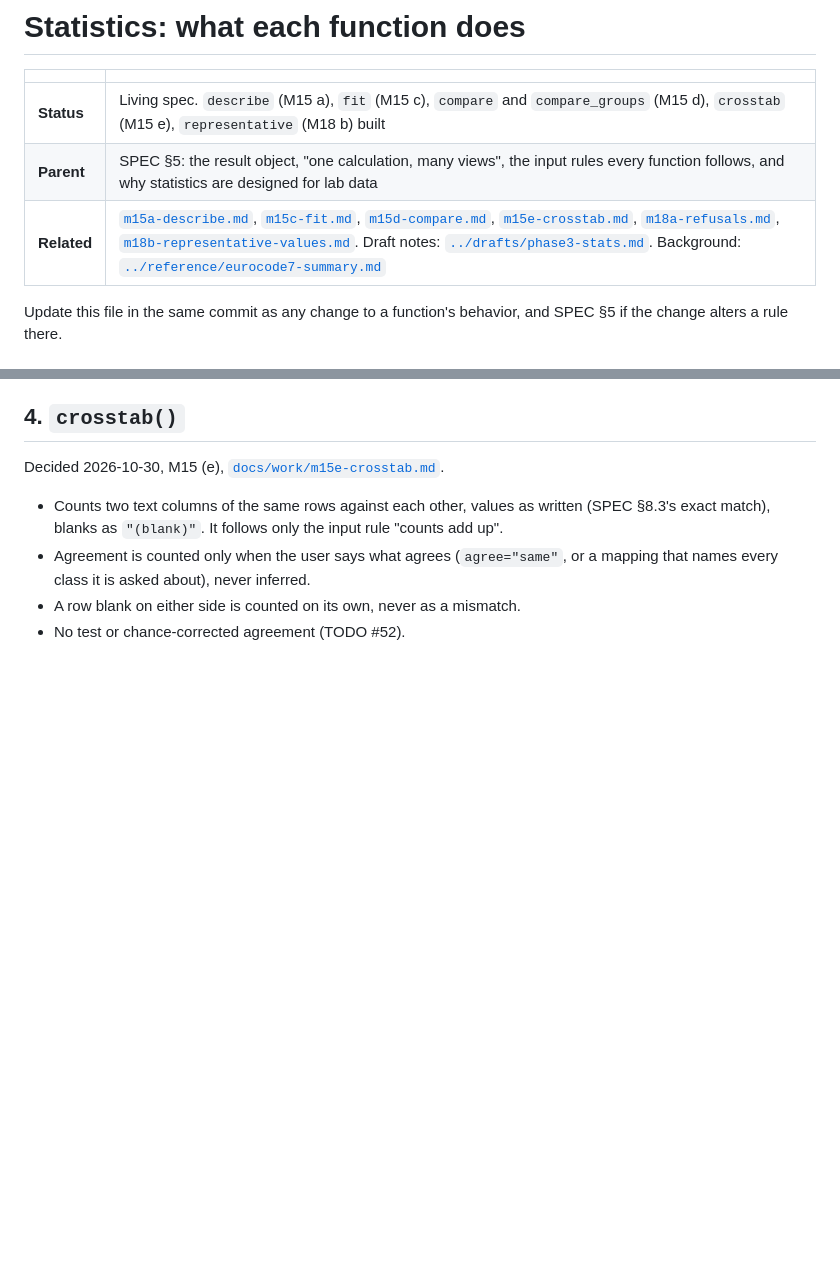
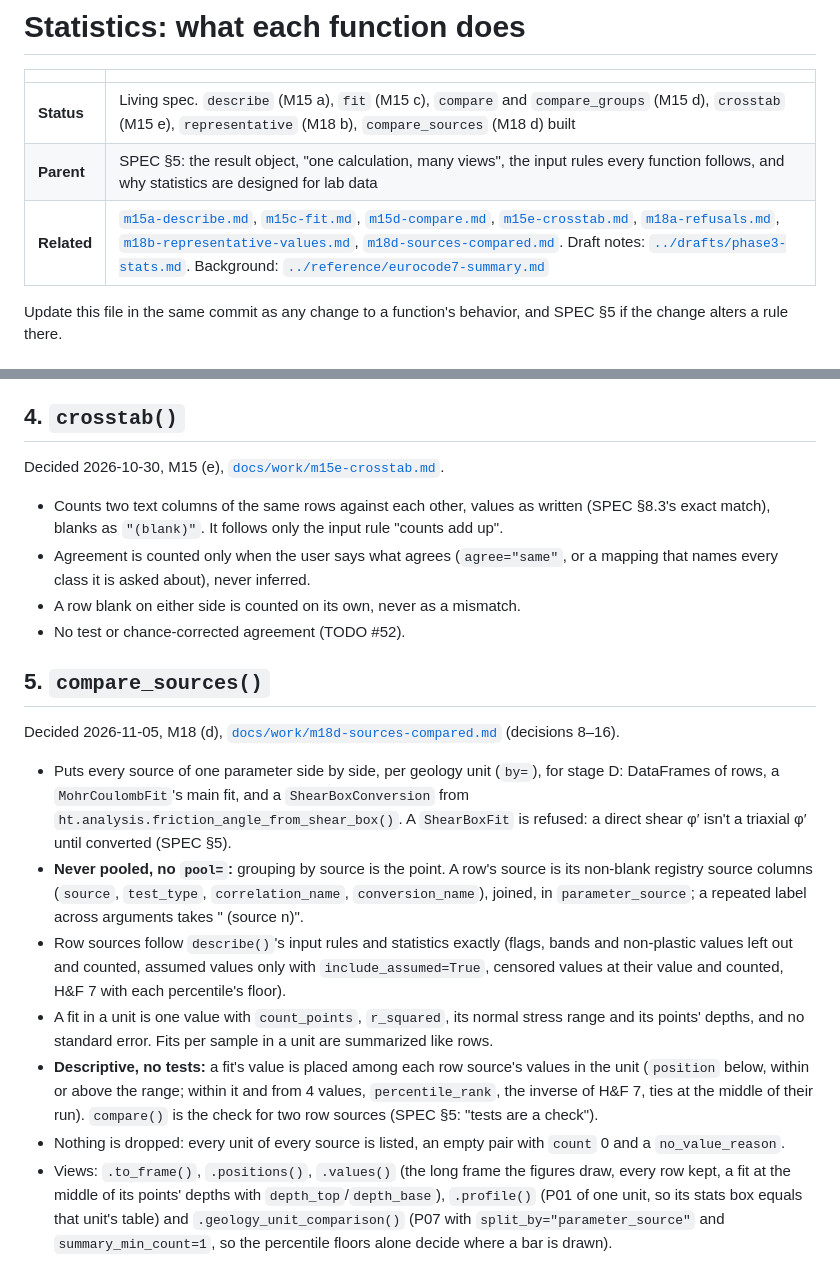
Before and after one commit to konnerhorton/hangtu, a Markdown page: docs/analysis/statistics.md, 2 parts joined by grey strips. Drawn GitHub-style; blank space fills up the shorter version.

```diff
--- a/docs/analysis/statistics.md
+++ b/docs/analysis/statistics.md
@@ -2,9 +2,9 @@
 
 | | |
 |---|---|
-| **Status** | Living spec. `describe` (M15 a), `fit` (M15 c), `compare` and `compare_groups` (M15 d), `crosstab` (M15 e), `representative` (M18 b) built |
+| **Status** | Living spec. `describe` (M15 a), `fit` (M15 c), `compare` and `compare_groups` (M15 d), `crosstab` (M15 e), `representative` (M18 b), `compare_sources` (M18 d) built |
 | **Parent** | SPEC §5: the result object, "one calculation, many views", the input rules every function follows, and why statistics are designed for lab data |
-| **Related** | [`m15a-describe.md`](../work/m15a-describe.md), [`m15c-fit.md`](../work/m15c-fit.md), [`m15d-compare.md`](../work/m15d-compare.md), [`m15e-crosstab.md`](../work/m15e-crosstab.md), [`m18a-refusals.md`](../work/m18a-refusals.md), [`m18b-representative-values.md`](../work/m18b-representative-values.md). Draft notes: [`../drafts/phase3-stats.md`](../drafts/phase3-stats.md). Background: [`../reference/eurocode7-summary.md`](../reference/eurocode7-summary.md) |
+| **Related** | [`m15a-describe.md`](../work/m15a-describe.md), [`m15c-fit.md`](../work/m15c-fit.md), [`m15d-compare.md`](../work/m15d-compare.md), [`m15e-crosstab.md`](../work/m15e-crosstab.md), [`m18a-refusals.md`](../work/m18a-refusals.md), [`m18b-representative-values.md`](../work/m18b-representative-values.md), [`m18d-sources-compared.md`](../work/m18d-sources-compared.md). Draft notes: [`../drafts/phase3-stats.md`](../drafts/phase3-stats.md). Background: [`../reference/eurocode7-summary.md`](../reference/eurocode7-summary.md) |
 
 Update this file in the same commit as any change to a function's behavior, and SPEC §5 if the change alters a rule there.
 
@@ -51,3 +51,13 @@ Decided 2026-10-30, M15 (e), [`docs/work/m15e-crosstab.md`](../work/m15e-crossta
 - Agreement is counted only when the user says what agrees (`agree="same"`, or a mapping that names every class it is asked about), never inferred.
 - A row blank on either side is counted on its own, never as a mismatch.
 - No test or chance-corrected agreement (TODO #52).
+
+## 5. `compare_sources()`
+Decided 2026-11-05, M18 (d), [`docs/work/m18d-sources-compared.md`](../work/m18d-sources-compared.md) (decisions 8–16).
+- Puts every source of one parameter side by side, per geology unit (`by=`), for stage D: DataFrames of rows, a `MohrCoulombFit`'s main fit, and a `ShearBoxConversion` from `ht.analysis.friction_angle_from_shear_box()`. A `ShearBoxFit` is refused: a direct shear φ′ isn't a triaxial φ′ until converted (SPEC §5).
+- **Never pooled, no `pool=`:** grouping by source is the point. A row's source is its non-blank registry source columns (`source`, `test_type`, `correlation_name`, `conversion_name`), joined, in `parameter_source`; a repeated label across arguments takes " (source n)".
+- Row sources follow `describe()`'s input rules and statistics exactly (flags, bands and non-plastic values left out and counted, assumed values only with `include_assumed=True`, censored values at their value and counted, H&F 7 with each percentile's floor).
+- A fit in a unit is one value with `count_points`, `r_squared`, its normal stress range and its points' depths, and no standard error. Fits per sample in a unit are summarized like rows.
+- **Descriptive, no tests:** a fit's value is placed among each row source's values in the unit (`position` below, within or above the range; within it and from 4 values, `percentile_rank`, the inverse of H&F 7, ties at the middle of their run). `compare()` is the check for two row sources (SPEC §5: "tests are a check").
+- Nothing is dropped: every unit of every source is listed, an empty pair with `count` 0 and a `no_value_reason`.
+- Views: `.to_frame()`, `.positions()`, `.values()` (the long frame the figures draw, every row kept, a fit at the middle of its points' depths with `depth_top`/`depth_base`), `.profile()` (P01 of one unit, so its stats box equals that unit's table) and `.geology_unit_comparison()` (P07 with `split_by="parameter_source"` and `summary_min_count=1`, so the percentile floors alone decide where a bar is drawn).
```
Also changed, not shown: docs/work/m18d-sources-compared.md (+11 -0 lines), docs/plots/img/P01-sources-si.png (added), docs/plots/img/P01-sources-us.png (added), docs/plots/img/P07-sources-si.png (added), docs/plots/img/P07-sources-us.png (added), 7 other files.
